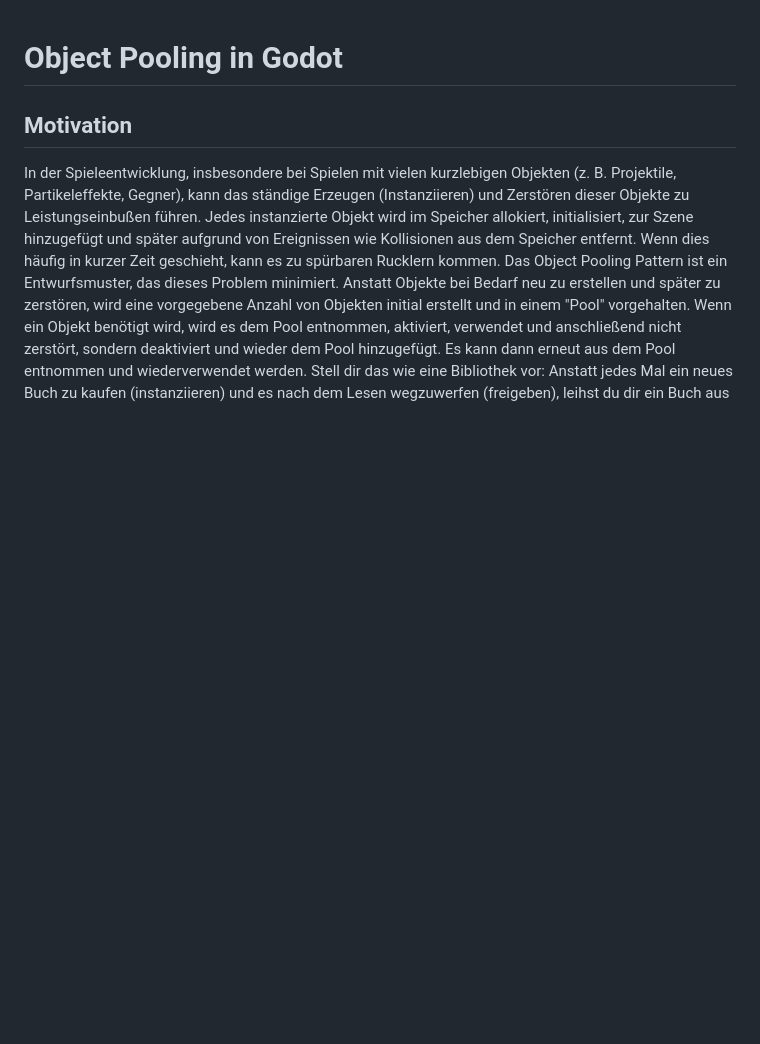
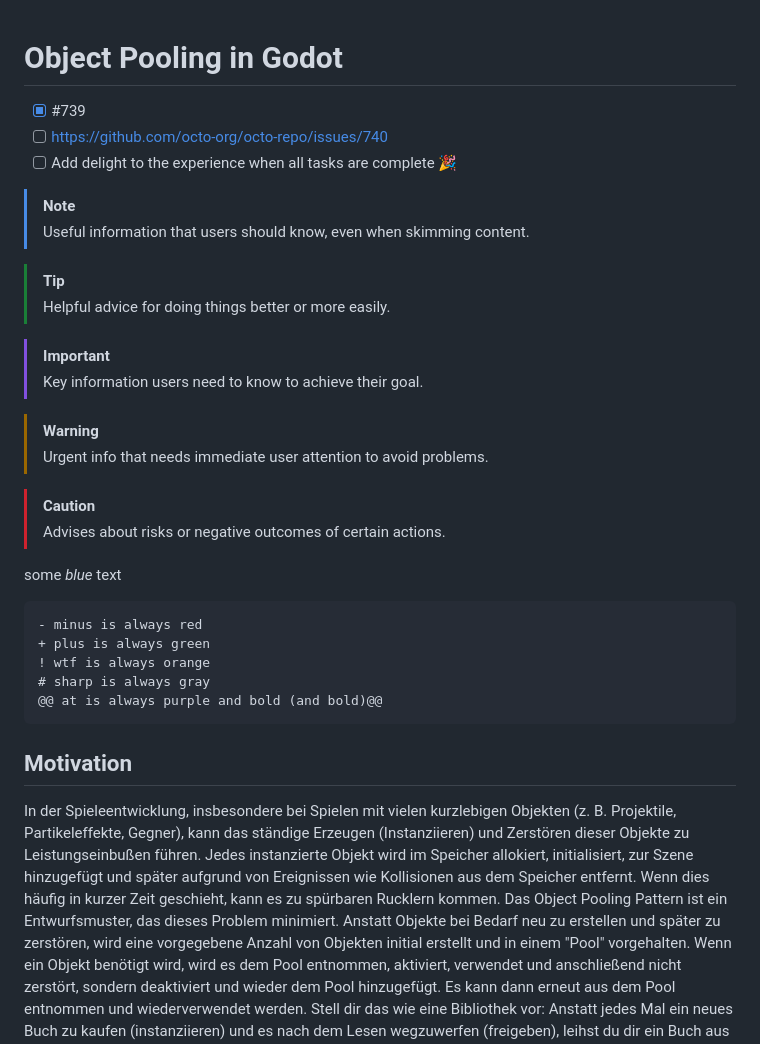
Before and after one commit to KevinRyborz/GodotObjectPooling, a Markdown page: README.md, the part around the change. Drawn GitHub-style; blank space fills up the shorter version.

````diff
--- a/README.md
+++ b/README.md
@@ -1,5 +1,32 @@
 # Object Pooling in Godot
+- [x] #739
+- [ ] https://github.com/octo-org/octo-repo/issues/740
+- [ ] Add delight to the experience when all tasks are complete :tada:
 
+> [!NOTE]
+> Useful information that users should know, even when skimming content.
+
+> [!TIP]
+> Helpful advice for doing things better or more easily.
+
+> [!IMPORTANT]
+> Key information users need to know to achieve their goal.
+
+> [!WARNING]
+> Urgent info that needs immediate user attention to avoid problems.
+
+> [!CAUTION]
+> Advises about risks or negative outcomes of certain actions.
+
+<span style="color:blue">some *blue* text</span>
+
+```diff
+- minus is always red
++ plus is always green
+! wtf is always orange
+# sharp is always gray
+@@ at is always purple and bold (and bold)@@
+```
 
 ## Motivation
 In der Spieleentwicklung, insbesondere bei Spielen mit vielen kurzlebigen Objekten (z. B. Projektile, Partikeleffekte, Gegner), kann das ständige Erzeugen (Instanziieren) und Zerstören dieser Objekte zu Leistungseinbußen führen. Jedes instanzierte Objekt wird im Speicher allokiert, initialisiert, zur Szene hinzugefügt und später aufgrund von Ereignissen wie Kollisionen aus dem Speicher entfernt. Wenn dies häufig in kurzer Zeit geschieht, kann es zu spürbaren Rucklern kommen.
````
